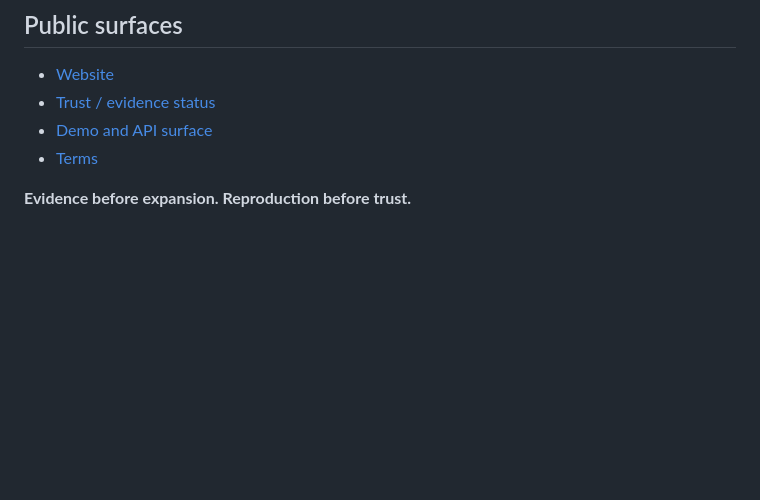
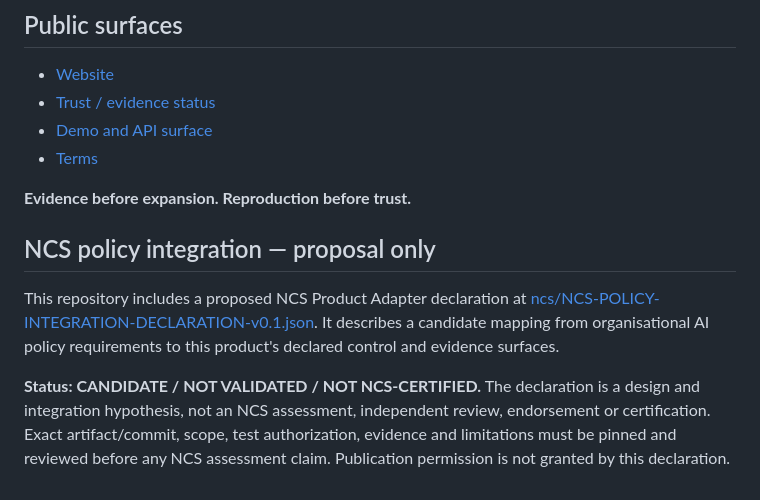
Before and after one commit to raheem-verisigil/verisigil-website, a Markdown page: README.md, the part around the change. Drawn GitHub-style; blank space fills up the shorter version.

Commit message:
Document proposed NCS policy integration boundary

```diff
--- a/README.md
+++ b/README.md
@@ -201,3 +201,10 @@ See [`CHALLENGE.md`](CHALLENGE.md) for the public adversarial testing protocol.
 - [Terms](https://verisigilai.com/terms.html)
 
 **Evidence before expansion. Reproduction before trust.**
+
+
+## NCS policy integration — proposal only
+
+This repository includes a proposed NCS Product Adapter declaration at [ncs/NCS-POLICY-INTEGRATION-DECLARATION-v0.1.json](ncs/NCS-POLICY-INTEGRATION-DECLARATION-v0.1.json). It describes a candidate mapping from organisational AI policy requirements to this product's declared control and evidence surfaces.
+
+**Status: CANDIDATE / NOT VALIDATED / NOT NCS-CERTIFIED.** The declaration is a design and integration hypothesis, not an NCS assessment, independent review, endorsement or certification. Exact artifact/commit, scope, test authorization, evidence and limitations must be pinned and reviewed before any NCS assessment claim. Publication permission is not granted by this declaration.
```
